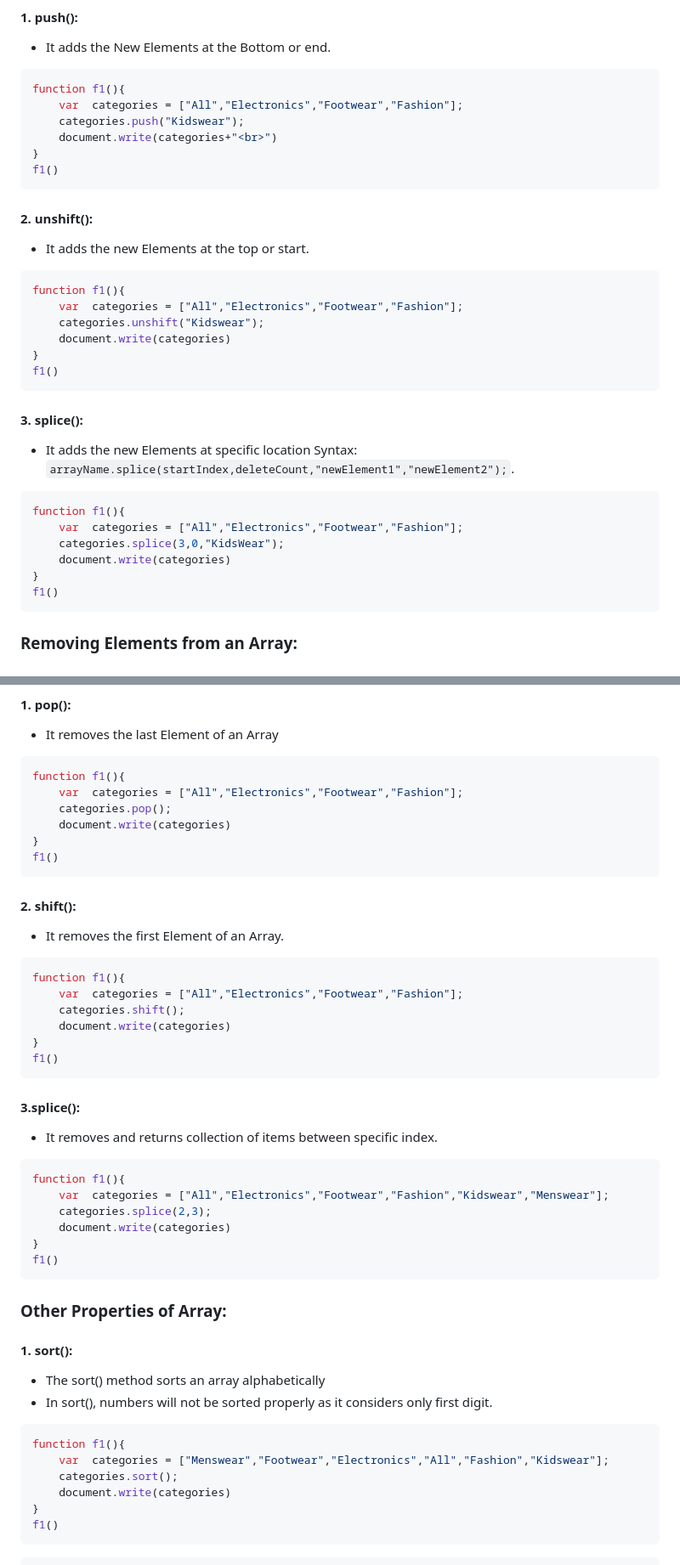
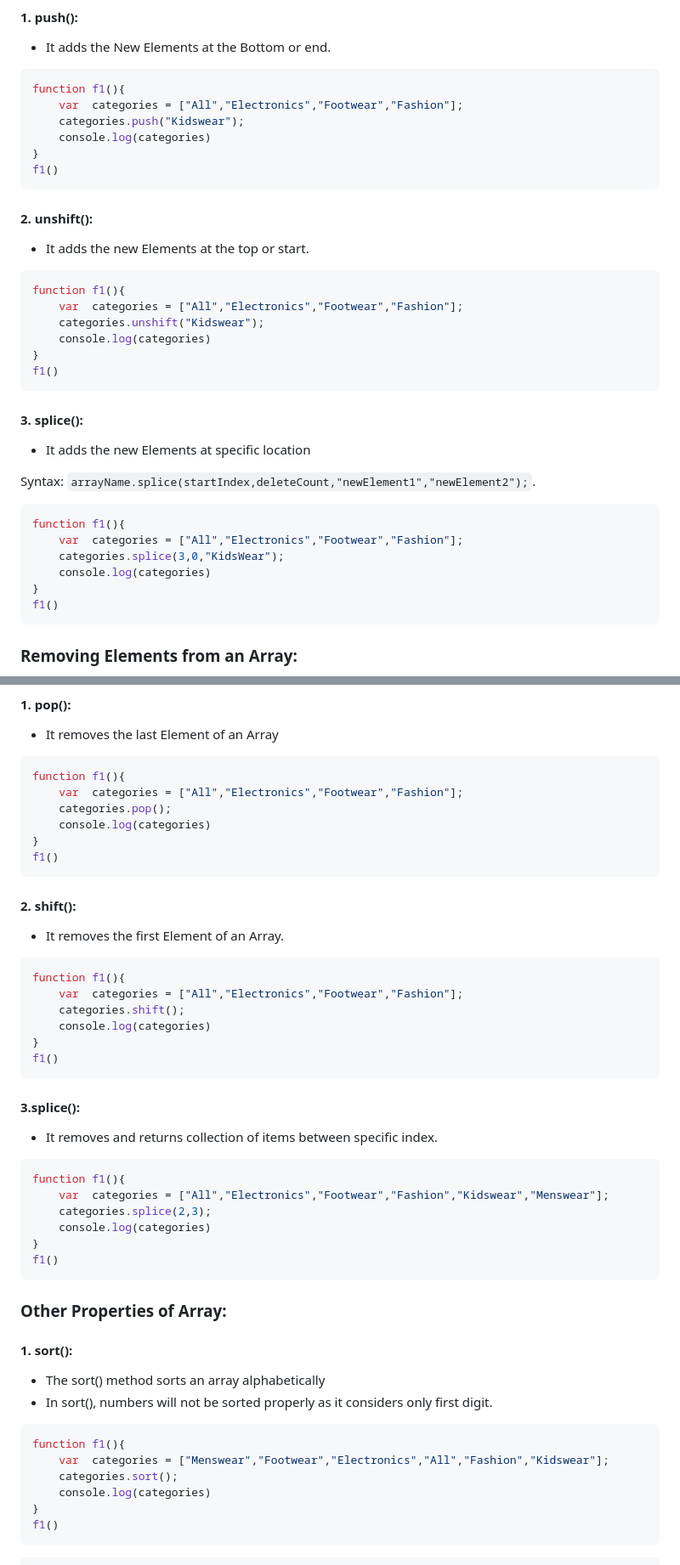
Before and after one commit to YaminiKandi/JavaScript, a Markdown page: 16 Arrays.md, 2 parts joined by grey strips. Shown: that part at 85% size. GitHub-like rendering.

Commit message:
adding javascript notes

````diff
--- a/16 Arrays.md
+++ b/16 Arrays.md
@@ -426,7 +426,7 @@ for(var item of Categories){
 function f1(){
     var  categories = ["All","Electronics","Footwear","Fashion"];
     categories.push("Kidswear");
-    document.write(categories+"<br>")
+    console.log(categories)
 }
 f1()
 ```
@@ -436,18 +436,19 @@ f1()
 function f1(){
     var  categories = ["All","Electronics","Footwear","Fashion"];
     categories.unshift("Kidswear");
-    document.write(categories)
+    console.log(categories)
 }
 f1()
 ```
 #### 3. splice():
 * It adds the new Elements at specific location
+
 Syntax: `arrayName.splice(startIndex,deleteCount,"newElement1","newElement2");`.
 ```js
 function f1(){
     var  categories = ["All","Electronics","Footwear","Fashion"];
     categories.splice(3,0,"KidsWear");
-    document.write(categories)
+    console.log(categories)
 }
 f1()
 ```
@@ -463,7 +464,7 @@ f1()
 function f1(){
     var  categories = ["All","Electronics","Footwear","Fashion"];
     categories.pop();
-    document.write(categories)
+    console.log(categories)
 }
 f1()
 ```
@@ -473,7 +474,7 @@ f1()
 function f1(){
     var  categories = ["All","Electronics","Footwear","Fashion"];
     categories.shift();
-    document.write(categories)
+    console.log(categories)
 }
 f1()
 ```
@@ -483,7 +484,7 @@ f1()
 function f1(){
     var  categories = ["All","Electronics","Footwear","Fashion","Kidswear","Menswear"];
     categories.splice(2,3);
-    document.write(categories)
+    console.log(categories)
 }
 f1()
 ```
@@ -496,7 +497,7 @@ f1()
 function f1(){
     var  categories = ["Menswear","Footwear","Electronics","All","Fashion","Kidswear"];
     categories.sort();
-    document.write(categories)
+    console.log(categories)
 }
 f1()
 ```
````
